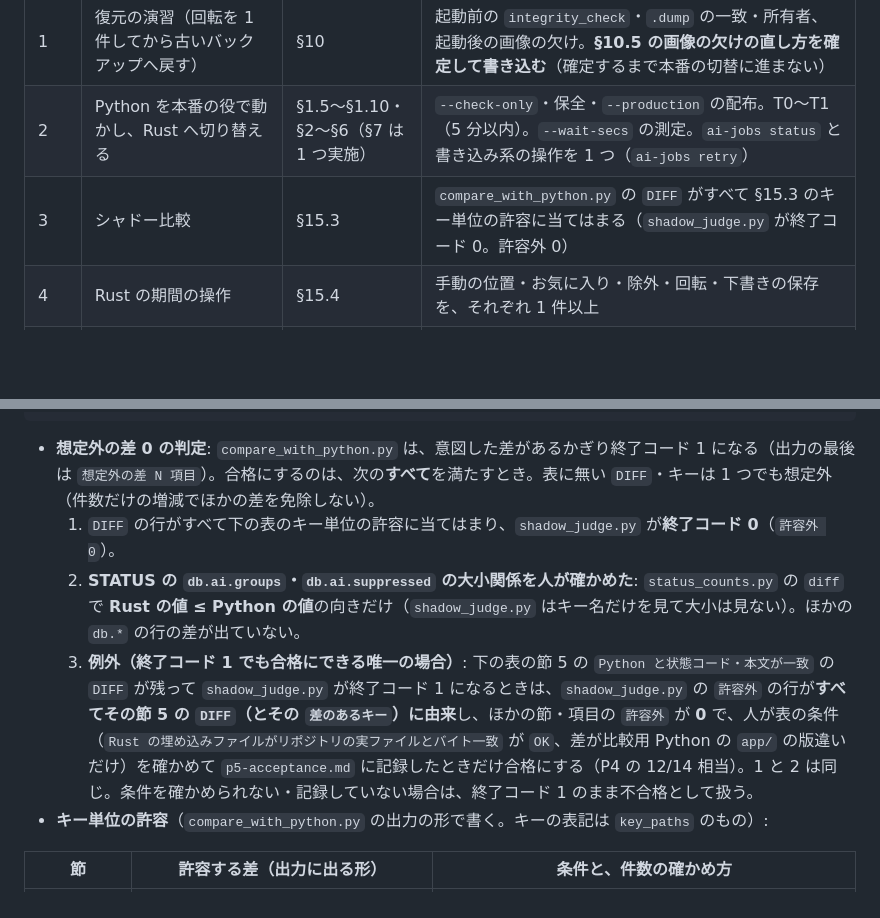
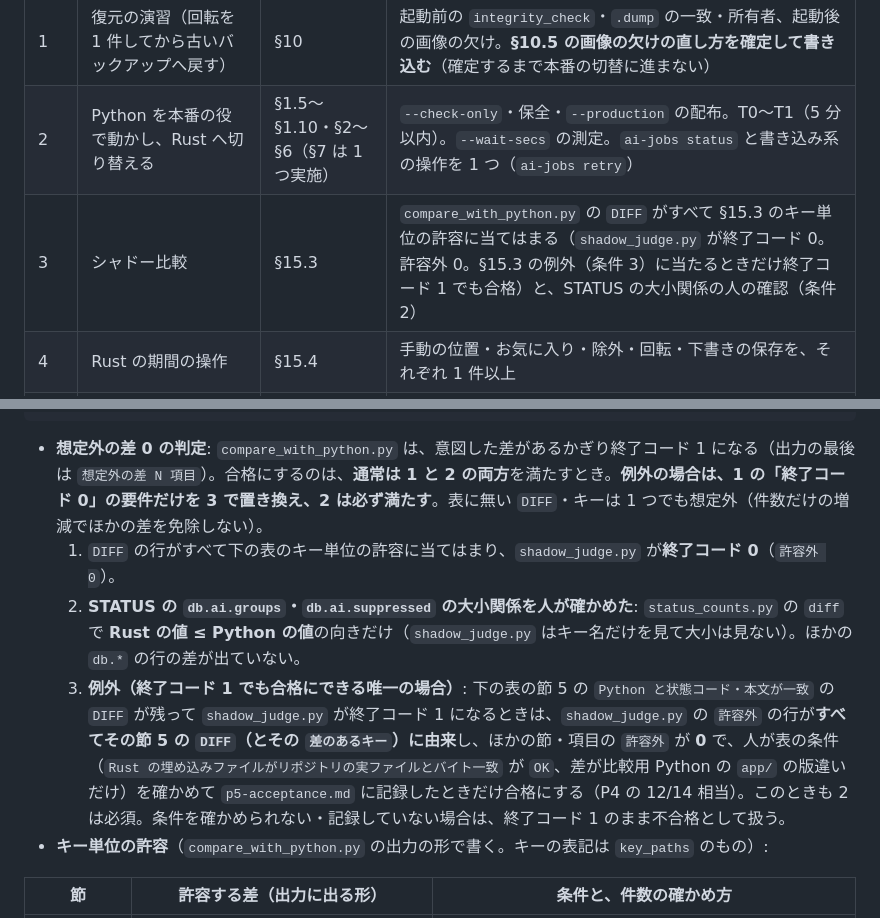
Before and after one commit to ysogabe/geoframe, a Markdown page: docs/rust-migration/cutover.md, 2 parts joined by grey strips. GitHub-like rendering; blank space fills up the shorter version.

Commit message:
docs(cutover): シャドー比較の合格条件の例外の書き方を整える
Co-Authored-By: Claude Opus 5.5 <noreply@anthropic.com>

````diff
--- a/docs/rust-migration/cutover.md
+++ b/docs/rust-migration/cutover.md
@@ -1499,7 +1499,7 @@ systemctl status geoframe-server 2>&1 | head -3    # Unit ... could not be found
 | --- | --- | --- | --- |
 | 1 | 復元の演習（回転を 1 件してから古いバックアップへ戻す） | §10 | 起動前の `integrity_check`・`.dump` の一致・所有者、起動後の画像の欠け。**§10.5 の画像の欠けの直し方を確定して書き込む**（確定するまで本番の切替に進まない） |
 | 2 | Python を本番の役で動かし、Rust へ切り替える | §1.5〜§1.10・§2〜§6（§7 は 1 つ実施） | `--check-only`・保全・`--production` の配布。T0〜T1（5 分以内）。`--wait-secs` の測定。`ai-jobs status` と書き込み系の操作を 1 つ（`ai-jobs retry`） |
-| 3 | シャドー比較 | §15.3 | `compare_with_python.py` の `DIFF` がすべて §15.3 のキー単位の許容に当てはまる（`shadow_judge.py` が終了コード 0。許容外 0） |
+| 3 | シャドー比較 | §15.3 | `compare_with_python.py` の `DIFF` がすべて §15.3 のキー単位の許容に当てはまる（`shadow_judge.py` が終了コード 0。許容外 0。§15.3 の例外（条件 3）に当たるときだけ終了コード 1 でも合格）と、STATUS の大小関係の人の確認（条件 2） |
 | 4 | Rust の期間の操作 | §15.4 | 手動の位置・お気に入り・除外・回転・下書きの保存を、それぞれ 1 件以上 |
 | 5 | 戻す（AI 無効） | §8 | ID ごとの状態・下書きの全ハッシュ・`.cache.json` が保たれる。AI の通信が出ない。品質の 2 つの場合（そのまま／`dirty` の再構築）の両方 |
 | 6 | 切り替え直す | §9 | 再び Rust で配信が戻る |
@@ -1616,10 +1616,10 @@ KNOWN=<extra.py の「既知の差」の件数>
 python3 -I shadow_judge.py shadow-out.txt "$KNOWN"; echo "judge rc=$?"
 ```
 
-- **想定外の差 0 の判定**: `compare_with_python.py` は、意図した差があるかぎり終了コード 1 になる（出力の最後は `想定外の差 N 項目`）。合格にするのは、次の**すべて**を満たすとき。表に無い `DIFF`・キーは 1 つでも想定外（件数だけの増減でほかの差を免除しない）。
+- **想定外の差 0 の判定**: `compare_with_python.py` は、意図した差があるかぎり終了コード 1 になる（出力の最後は `想定外の差 N 項目`）。合格にするのは、**通常は 1 と 2 の両方**を満たすとき。**例外の場合は、1 の「終了コード 0」の要件だけを 3 で置き換え、2 は必ず満たす**。表に無い `DIFF`・キーは 1 つでも想定外（件数だけの増減でほかの差を免除しない）。
   1. `DIFF` の行がすべて下の表のキー単位の許容に当てはまり、`shadow_judge.py` が**終了コード 0**（`許容外 0`）。
   2. **STATUS の `db.ai.groups`・`db.ai.suppressed` の大小関係を人が確かめた**: `status_counts.py` の `diff` で **Rust の値 ≤ Python の値**の向きだけ（`shadow_judge.py` はキー名だけを見て大小は見ない）。ほかの `db.*` の行の差が出ていない。
-  3. **例外（終了コード 1 でも合格にできる唯一の場合）**: 下の表の節 5 の `Python と状態コード・本文が一致` の `DIFF` が残って `shadow_judge.py` が終了コード 1 になるときは、`shadow_judge.py` の `許容外` の行が**すべてその節 5 の `DIFF`（とその `差のあるキー`）に由来**し、ほかの節・項目の `許容外` が **0** で、人が表の条件（`Rust の埋め込みファイルがリポジトリの実ファイルとバイト一致` が `OK`、差が比較用 Python の `app/` の版違いだけ）を確かめて `p5-acceptance.md` に記録したときだけ合格にする（P4 の 12/14 相当）。1 と 2 は同じ。条件を確かめられない・記録していない場合は、終了コード 1 のまま不合格として扱う。
+  3. **例外（終了コード 1 でも合格にできる唯一の場合）**: 下の表の節 5 の `Python と状態コード・本文が一致` の `DIFF` が残って `shadow_judge.py` が終了コード 1 になるときは、`shadow_judge.py` の `許容外` の行が**すべてその節 5 の `DIFF`（とその `差のあるキー`）に由来**し、ほかの節・項目の `許容外` が **0** で、人が表の条件（`Rust の埋め込みファイルがリポジトリの実ファイルとバイト一致` が `OK`、差が比較用 Python の `app/` の版違いだけ）を確かめて `p5-acceptance.md` に記録したときだけ合格にする（P4 の 12/14 相当）。このときも 2 は必須。条件を確かめられない・記録していない場合は、終了コード 1 のまま不合格として扱う。
 - **キー単位の許容**（`compare_with_python.py` の出力の形で書く。キーの表記は `key_paths` のもの）:
 
 | 節 | 許容する差（出力に出る形） | 条件と、件数の確かめ方 |
````
